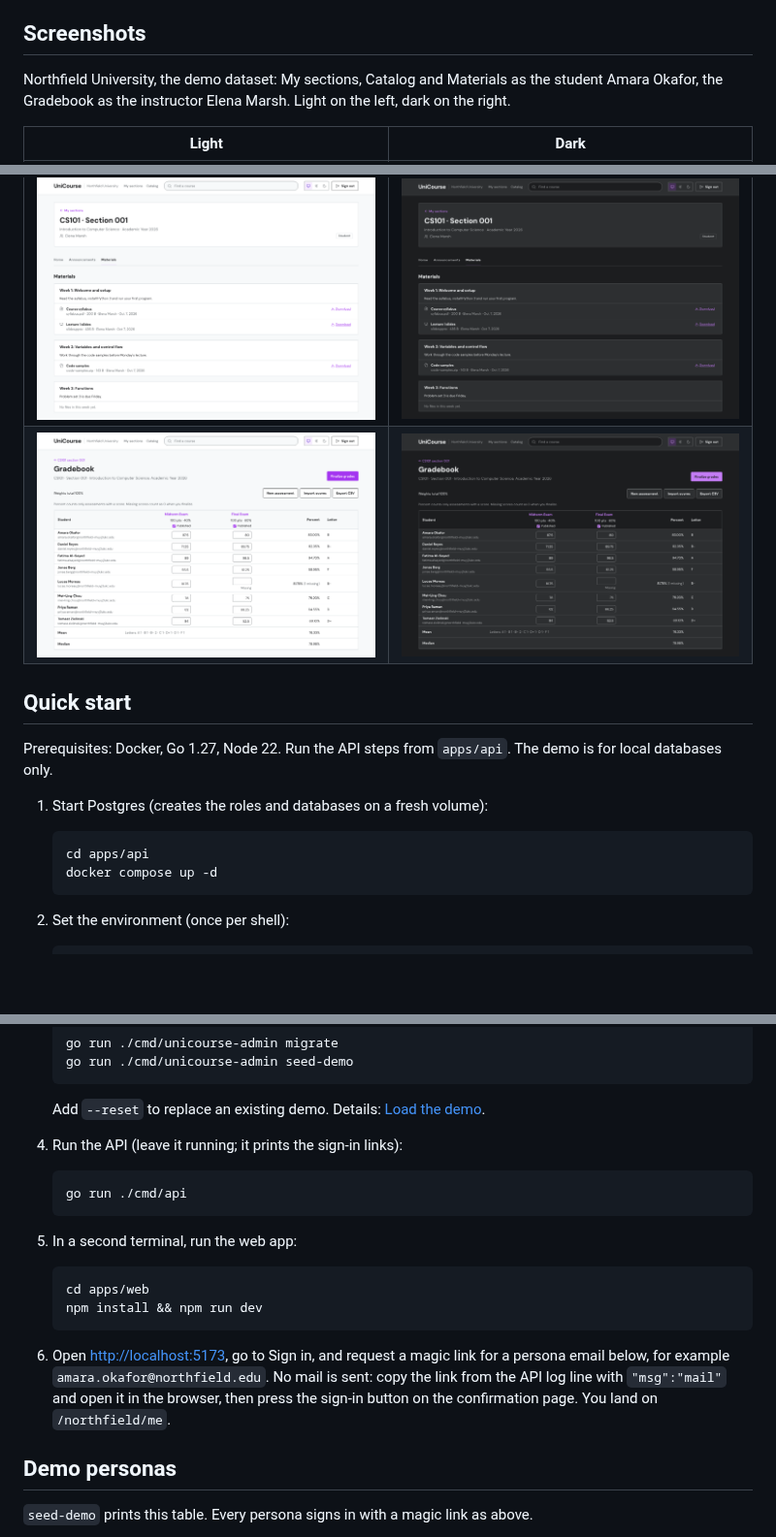
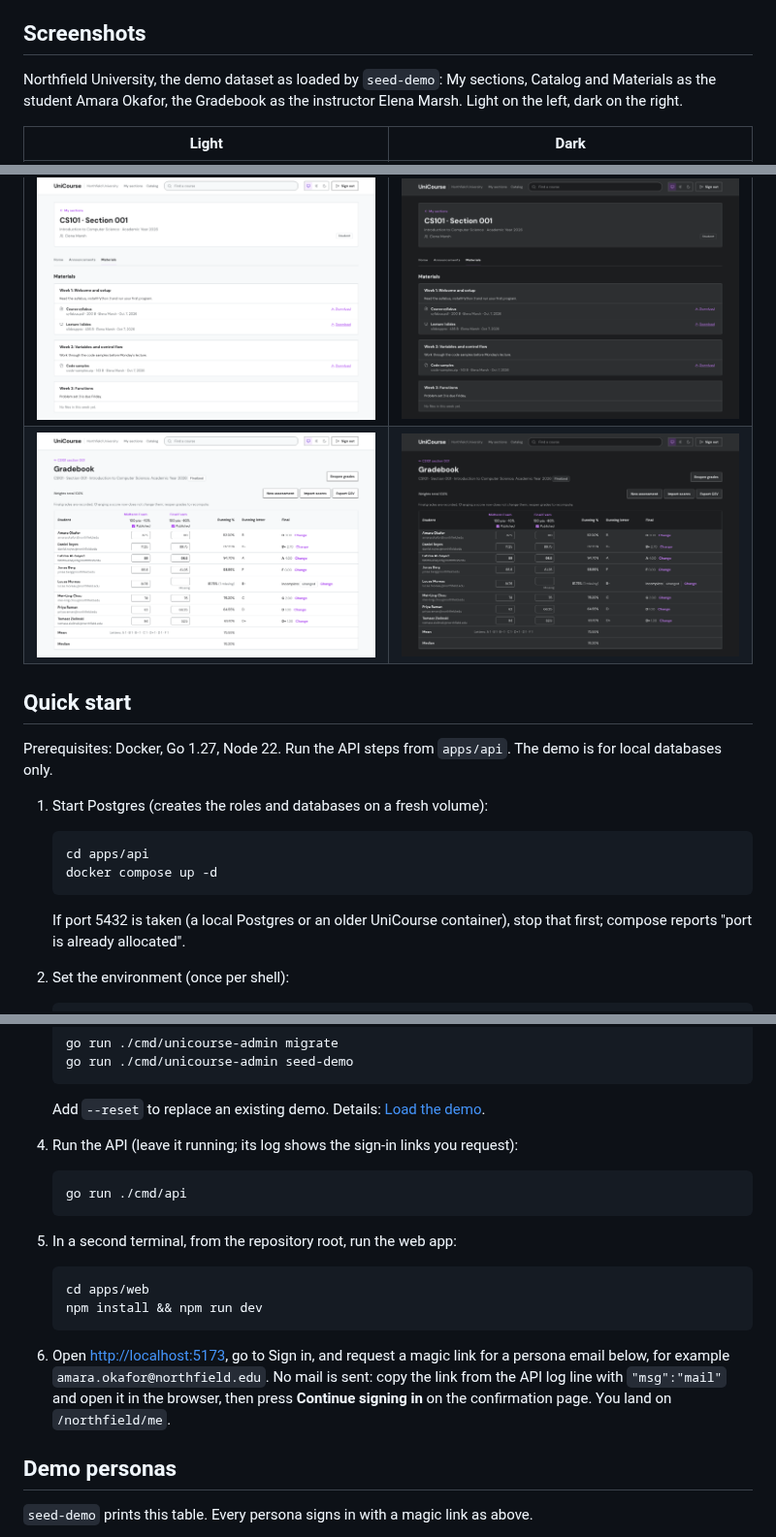
Before and after one commit to kapildev333/unicourse, a Markdown page: README.md, 3 parts joined by grey strips. Shown at 97% size. GitHub-like rendering; pictures changed too: docs/screens/gradebook-dark.png, docs/screens/gradebook-light.png, docs/screens/section-home-light.png; blank space fills up the shorter version.

Commit message:
README fixes from review, recapture screenshots on seed-demo data
Co-Authored-By: Claude Sonnet 5.5 <noreply@anthropic.com>

````diff
--- a/README.md
+++ b/README.md
@@ -4,7 +4,7 @@ UniCourse is a multi-tenant platform for universities: each university hosts its
 
 ## Screenshots
 
-Northfield University, the demo dataset: My sections, Catalog and Materials as the student Amara Okafor, the Gradebook as the instructor Elena Marsh. Light on the left, dark on the right.
+Northfield University, the demo dataset as loaded by `seed-demo`: My sections, Catalog and Materials as the student Amara Okafor, the Gradebook as the instructor Elena Marsh. Light on the left, dark on the right.
 
 | Light | Dark |
 |---|---|
@@ -23,6 +23,8 @@ Prerequisites: Docker, Go 1.27, Node 22. Run the API steps from `apps/api`. The
    cd apps/api
    docker compose up -d
    ```
+
+   If port 5432 is taken (a local Postgres or an older UniCourse container), stop that first; compose reports "port is already allocated".
 
 2. Set the environment (once per shell):
 
@@ -45,20 +47,20 @@ Prerequisites: Docker, Go 1.27, Node 22. Run the API steps from `apps/api`. The
 
    Add `--reset` to replace an existing demo. Details: [Load the demo](apps/api/README.md#load-the-demo).
 
-4. Run the API (leave it running; it prints the sign-in links):
+4. Run the API (leave it running; its log shows the sign-in links you request):
 
    ```
    go run ./cmd/api
    ```
 
-5. In a second terminal, run the web app:
+5. In a second terminal, from the repository root, run the web app:
 
    ```
    cd apps/web
    npm install && npm run dev
    ```
 
-6. Open <http://localhost:5173>, go to Sign in, and request a magic link for a persona email below, for example `amara.okafor@northfield.edu`. No mail is sent: copy the link from the API log line with `"msg":"mail"` and open it in the browser, then press the sign-in button on the confirmation page. You land on `/northfield/me`.
+6. Open <http://localhost:5173>, go to Sign in, and request a magic link for a persona email below, for example `amara.okafor@northfield.edu`. No mail is sent: copy the link from the API log line with `"msg":"mail"` and open it in the browser, then press **Continue signing in** on the confirmation page. You land on `/northfield/me`.
 
 ## Demo personas
 
````
Also changed, not shown: other parts of README.md (+2 -2 lines), .claude/lanes/P11-L2-review.md (added, +16 -0 lines), .claude/lanes/P11-L2.md (+5 -0 lines), apps/web/README.md (+1 -1 lines), docs/screens/catalog-light.png, docs/screens/my-sections-dark.png, docs/screens/my-sections-light.png.
